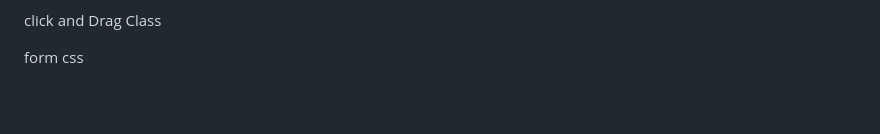
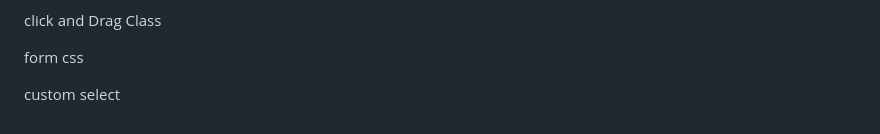
Before and after one commit to TonyNguyen137/Bootswind-beta, a Markdown page: TODO.md, the part around the change. Drawn GitHub-style; blank space fills up the shorter version.

```diff
--- a/TODO.md
+++ b/TODO.md
@@ -178,3 +178,5 @@ custom variable to pattern
 click and Drag Class
 
 form css
+
+custom select
```
